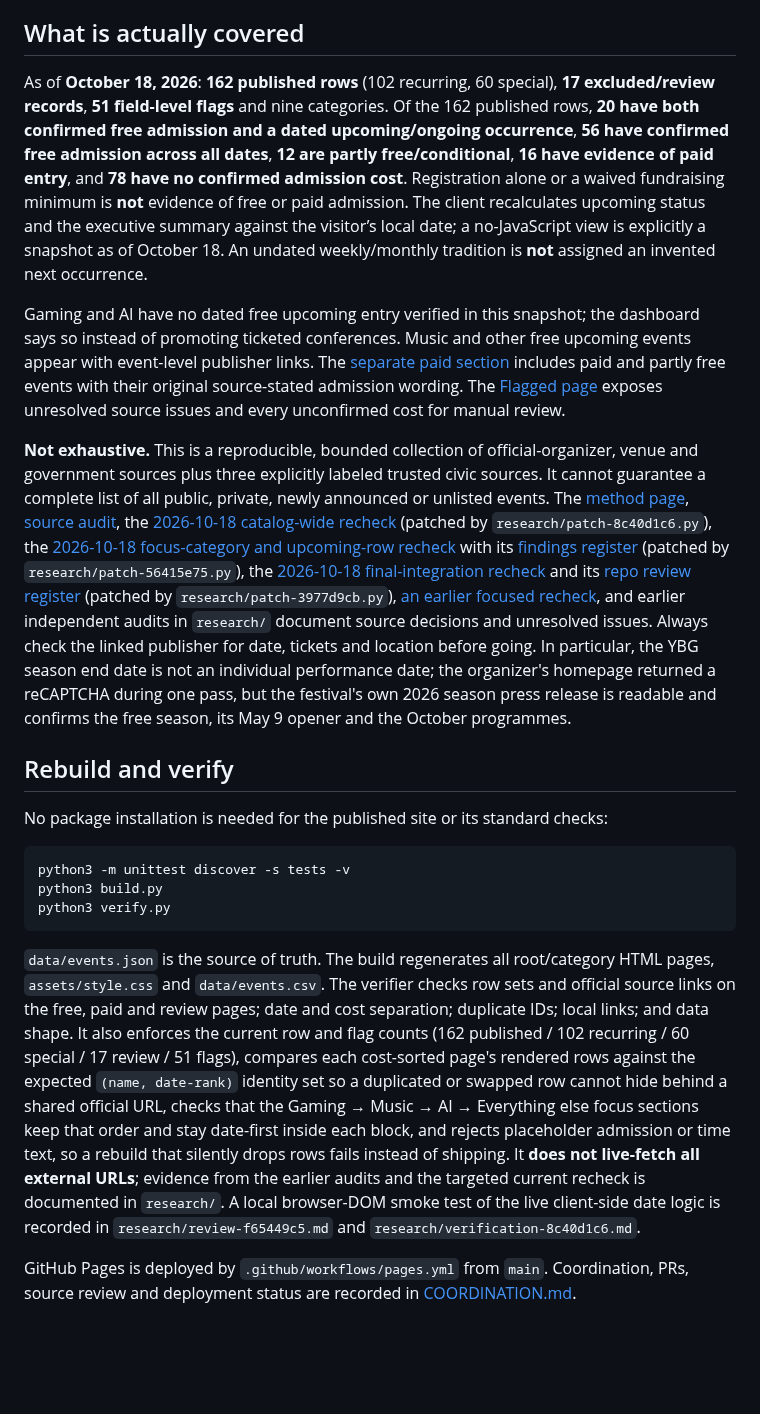
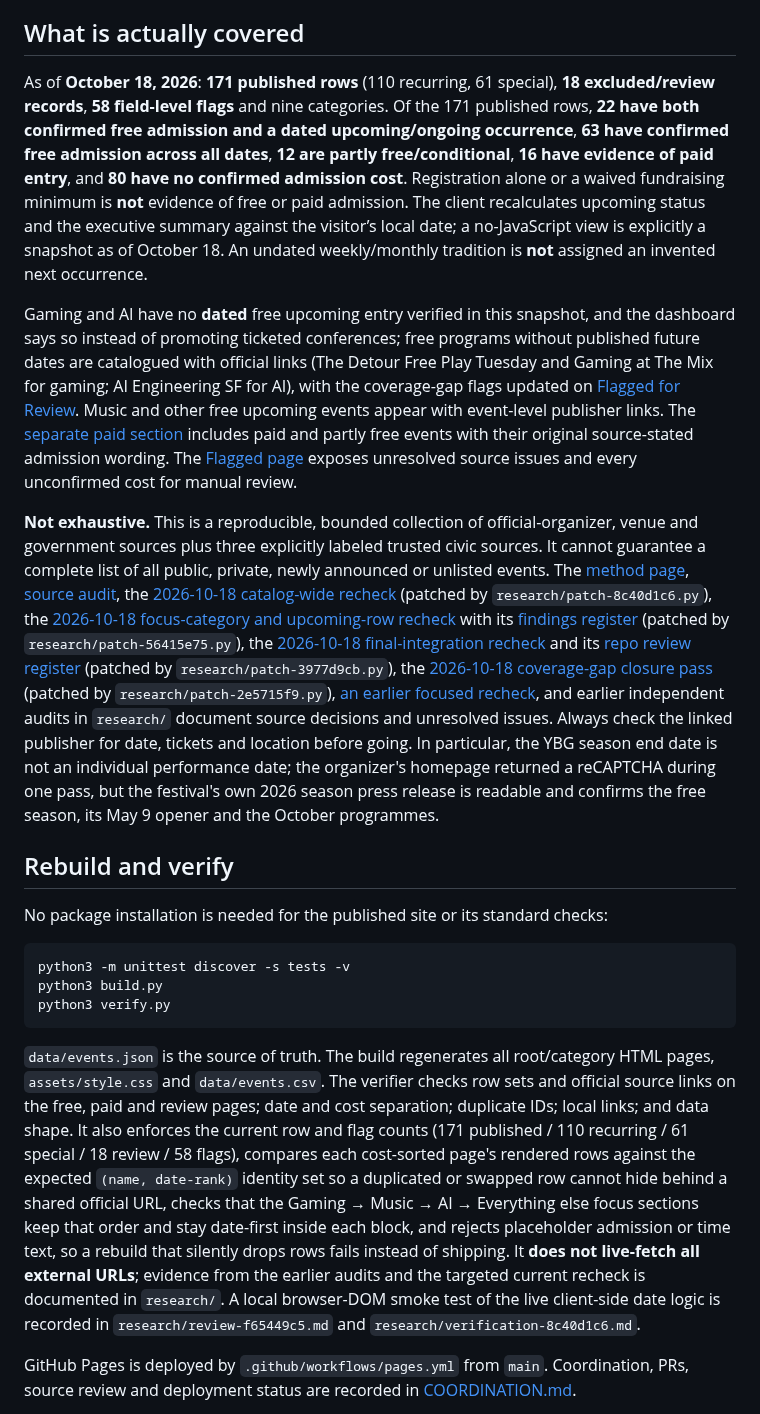
Before and after one commit to buffedlizard55-lab/MaltaProj7, a Markdown page: README.md, the part around the change. Drawn GitHub-style; blank space fills up the shorter version.

Commit message:
Docs: README counts + coordination session record (W1-W3 done)
Co-authored-by: arena-agent <297053741+arena-agent@users.noreply.github.com>

````diff
--- a/README.md
+++ b/README.md
@@ -6,11 +6,11 @@ A mobile-friendly static dashboard for publicly advertised events **within the C
 
 ## What is actually covered
 
-As of **October 18, 2026**: **162 published rows** (102 recurring, 60 special), **17 excluded/review records**, **51 field-level flags** and nine categories. Of the 162 published rows, **20 have both confirmed free admission and a dated upcoming/ongoing occurrence**, **56 have confirmed free admission across all dates**, **12 are partly free/conditional**, **16 have evidence of paid entry**, and **78 have no confirmed admission cost**. Registration alone or a waived fundraising minimum is **not** evidence of free or paid admission. The client recalculates upcoming status and the executive summary against the visitor’s local date; a no-JavaScript view is explicitly a snapshot as of October 18. An undated weekly/monthly tradition is **not** assigned an invented next occurrence.
+As of **October 18, 2026**: **171 published rows** (110 recurring, 61 special), **18 excluded/review records**, **58 field-level flags** and nine categories. Of the 171 published rows, **22 have both confirmed free admission and a dated upcoming/ongoing occurrence**, **63 have confirmed free admission across all dates**, **12 are partly free/conditional**, **16 have evidence of paid entry**, and **80 have no confirmed admission cost**. Registration alone or a waived fundraising minimum is **not** evidence of free or paid admission. The client recalculates upcoming status and the executive summary against the visitor’s local date; a no-JavaScript view is explicitly a snapshot as of October 18. An undated weekly/monthly tradition is **not** assigned an invented next occurrence.
 
-Gaming and AI have no dated free upcoming entry verified in this snapshot; the dashboard says so instead of promoting ticketed conferences. Music and other free upcoming events appear with event-level publisher links. The [separate paid section](paid.html) includes paid and partly free events with their original source-stated admission wording. The [Flagged page](flagged.html) exposes unresolved source issues and every unconfirmed cost for manual review.
+Gaming and AI have no **dated** free upcoming entry verified in this snapshot, and the dashboard says so instead of promoting ticketed conferences; free programs without published future dates are catalogued with official links (The Detour Free Play Tuesday and Gaming at The Mix for gaming; AI Engineering SF for AI), with the coverage-gap flags updated on [Flagged for Review](flagged.html). Music and other free upcoming events appear with event-level publisher links. The [separate paid section](paid.html) includes paid and partly free events with their original source-stated admission wording. The [Flagged page](flagged.html) exposes unresolved source issues and every unconfirmed cost for manual review.
 
-**Not exhaustive.** This is a reproducible, bounded collection of official-organizer, venue and government sources plus three explicitly labeled trusted civic sources. It cannot guarantee a complete list of all public, private, newly announced or unlisted events. The [method page](method.html), [source audit](research/official-source-audit.md), the [2026-10-18 catalog-wide recheck](research/verification-8c40d1c6.md) (patched by `research/patch-8c40d1c6.py`), the [2026-10-18 focus-category and upcoming-row recheck](research/verification-56415e75.md) with its [findings register](research/findings-56415e75.md) (patched by `research/patch-56415e75.py`), the [2026-10-18 final-integration recheck](research/reverification-3977d9cb.md) and its [repo review register](research/review-3977d9cb.md) (patched by `research/patch-3977d9cb.py`), [an earlier focused recheck](research/review-f65449c5.md), and earlier independent audits in `research/` document source decisions and unresolved issues. Always check the linked publisher for date, tickets and location before going. In particular, the YBG season end date is not an individual performance date; the organizer's homepage returned a reCAPTCHA during one pass, but the festival's own 2026 season press release is readable and confirms the free season, its May 9 opener and the October programmes.
+**Not exhaustive.** This is a reproducible, bounded collection of official-organizer, venue and government sources plus three explicitly labeled trusted civic sources. It cannot guarantee a complete list of all public, private, newly announced or unlisted events. The [method page](method.html), [source audit](research/official-source-audit.md), the [2026-10-18 catalog-wide recheck](research/verification-8c40d1c6.md) (patched by `research/patch-8c40d1c6.py`), the [2026-10-18 focus-category and upcoming-row recheck](research/verification-56415e75.md) with its [findings register](research/findings-56415e75.md) (patched by `research/patch-56415e75.py`), the [2026-10-18 final-integration recheck](research/reverification-3977d9cb.md) and its [repo review register](research/review-3977d9cb.md) (patched by `research/patch-3977d9cb.py`), the [2026-10-18 coverage-gap closure pass](research/verification-2e5715f9.md) (patched by `research/patch-2e5715f9.py`), [an earlier focused recheck](research/review-f65449c5.md), and earlier independent audits in `research/` document source decisions and unresolved issues. Always check the linked publisher for date, tickets and location before going. In particular, the YBG season end date is not an individual performance date; the organizer's homepage returned a reCAPTCHA during one pass, but the festival's own 2026 season press release is readable and confirms the free season, its May 9 opener and the October programmes.
 
 ## Rebuild and verify
 
@@ -22,7 +22,7 @@ python3 build.py
 python3 verify.py
 ```
 
-`data/events.json` is the source of truth. The build regenerates all root/category HTML pages, `assets/style.css` and `data/events.csv`. The verifier checks row sets and official source links on the free, paid and review pages; date and cost separation; duplicate IDs; local links; and data shape. It also enforces the current row and flag counts (162 published / 102 recurring / 60 special / 17 review / 51 flags), compares each cost-sorted page's rendered rows against the expected `(name, date-rank)` identity set so a duplicated or swapped row cannot hide behind a shared official URL, checks that the Gaming → Music → AI → Everything else focus sections keep that order and stay date-first inside each block, and rejects placeholder admission or time text, so a rebuild that silently drops rows fails instead of shipping. It **does not live-fetch all external URLs**; evidence from the earlier audits and the targeted current recheck is documented in `research/`. A local browser-DOM smoke test of the live client-side date logic is recorded in `research/review-f65449c5.md` and `research/verification-8c40d1c6.md`.
+`data/events.json` is the source of truth. The build regenerates all root/category HTML pages, `assets/style.css` and `data/events.csv`. The verifier checks row sets and official source links on the free, paid and review pages; date and cost separation; duplicate IDs; local links; and data shape. It also enforces the current row and flag counts (171 published / 110 recurring / 61 special / 18 review / 58 flags), compares each cost-sorted page's rendered rows against the expected `(name, date-rank)` identity set so a duplicated or swapped row cannot hide behind a shared official URL, checks that the Gaming → Music → AI → Everything else focus sections keep that order and stay date-first inside each block, and rejects placeholder admission or time text, so a rebuild that silently drops rows fails instead of shipping. It **does not live-fetch all external URLs**; evidence from the earlier audits and the targeted current recheck is documented in `research/`. A local browser-DOM smoke test of the live client-side date logic is recorded in `research/review-f65449c5.md` and `research/verification-8c40d1c6.md`.
 
 GitHub Pages is deployed by `.github/workflows/pages.yml` from `main`. Coordination, PRs, source review and deployment status are recorded in [COORDINATION.md](COORDINATION.md).
 
````
Also changed, not shown: COORDINATION.md (+53 -3 lines).
